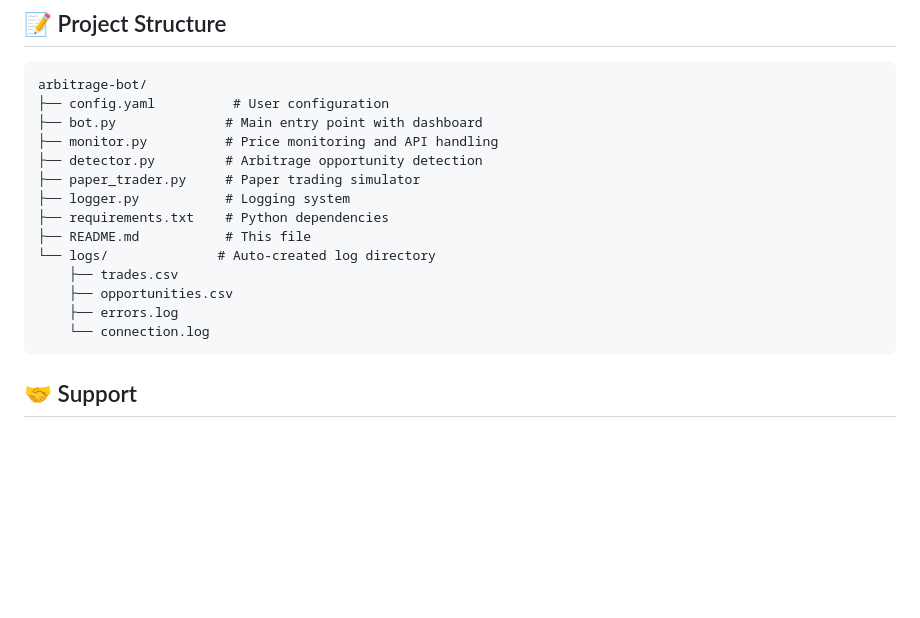
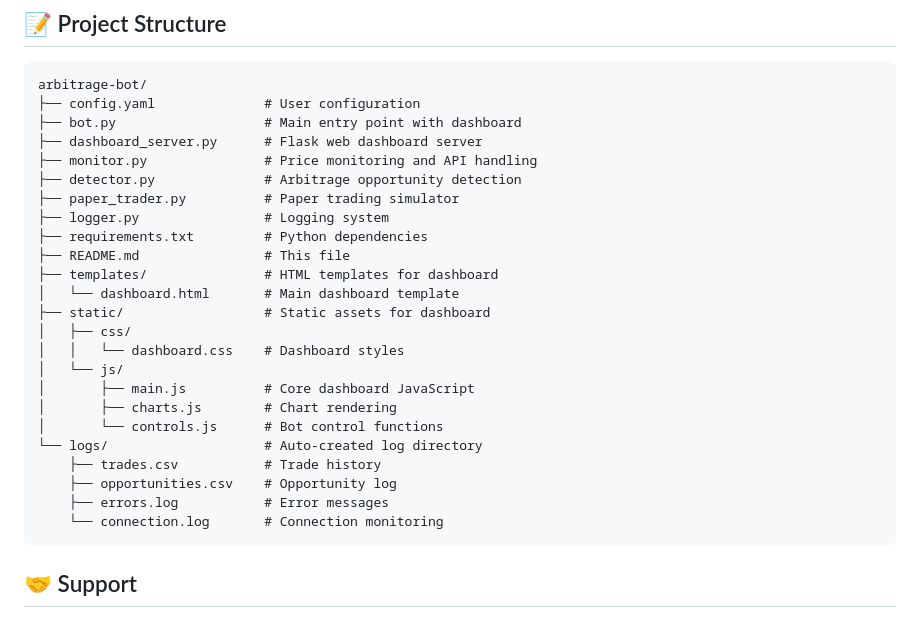
Before and after one commit to AlexMeisenzahl/market-strategy-testing-bot, a Markdown page: README.md, the part around one of its changes. Rendered like a GitHub page; blank space fills up the shorter version.

````diff
--- a/README.md
+++ b/README.md
@@ -321,19 +442,29 @@ If you want to explore real trading (advanced users only):
 
 ```
 arbitrage-bot/
-├── config.yaml          # User configuration
-├── bot.py              # Main entry point with dashboard
-├── monitor.py          # Price monitoring and API handling
-├── detector.py         # Arbitrage opportunity detection
-├── paper_trader.py     # Paper trading simulator
-├── logger.py           # Logging system
-├── requirements.txt    # Python dependencies
-├── README.md           # This file
-└── logs/              # Auto-created log directory
-    ├── trades.csv
-    ├── opportunities.csv
-    ├── errors.log
-    └── connection.log
+├── config.yaml              # User configuration
+├── bot.py                   # Main entry point with dashboard
+├── dashboard_server.py      # Flask web dashboard server
+├── monitor.py               # Price monitoring and API handling
+├── detector.py              # Arbitrage opportunity detection
+├── paper_trader.py          # Paper trading simulator
+├── logger.py                # Logging system
+├── requirements.txt         # Python dependencies
+├── README.md                # This file
+├── templates/               # HTML templates for dashboard
+│   └── dashboard.html       # Main dashboard template
+├── static/                  # Static assets for dashboard
+│   ├── css/
+│   │   └── dashboard.css    # Dashboard styles
+│   └── js/
+│       ├── main.js          # Core dashboard JavaScript
+│       ├── charts.js        # Chart rendering
+│       └── controls.js      # Bot control functions
+└── logs/                    # Auto-created log directory
+    ├── trades.csv           # Trade history
+    ├── opportunities.csv    # Opportunity log
+    ├── errors.log           # Error messages
+    └── connection.log       # Connection monitoring
 ```
 
 ## 🤝 Support
````
Also changed, not shown: other parts of README.md (+123 -2 lines).
